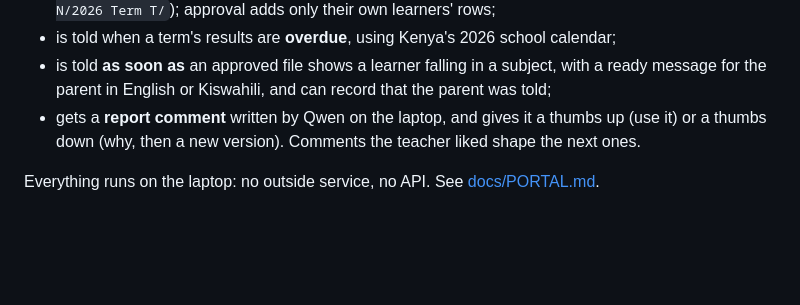
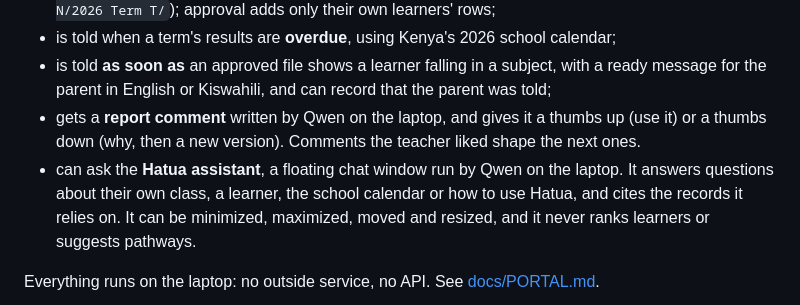
Before and after one commit to NaomiKwamboka0/the-long-view, a Markdown page: README.md, the part around the change. Drawn GitHub-style; blank space fills up the shorter version.

```diff
--- a/README.md
+++ b/README.md
@@ -35,6 +35,7 @@ A demo school with Grades 4 to 9 and one class teacher per class, each signing i
 - is told when a term's results are **overdue**, using Kenya's 2026 school calendar;
 - is told **as soon as** an approved file shows a learner falling in a subject, with a ready message for the parent in English or Kiswahili, and can record that the parent was told;
 - gets a **report comment** written by Qwen on the laptop, and gives it a thumbs up (use it) or a thumbs down (why, then a new version). Comments the teacher liked shape the next ones.
+- can ask the **Hatua assistant**, a floating chat window run by Qwen on the laptop. It answers questions about their own class, a learner, the school calendar or how to use Hatua, and cites the records it relies on. It can be minimized, maximized, moved and resized, and it never ranks learners or suggests pathways.
 
 Everything runs on the laptop: no outside service, no API. See [docs/PORTAL.md](docs/PORTAL.md).
 
```
Also changed, not shown: CHANGELOG.md (+18 -0 lines), docs/PORTAL.md (+36 -0 lines), docs/assistant.png (added), 4 other files.
